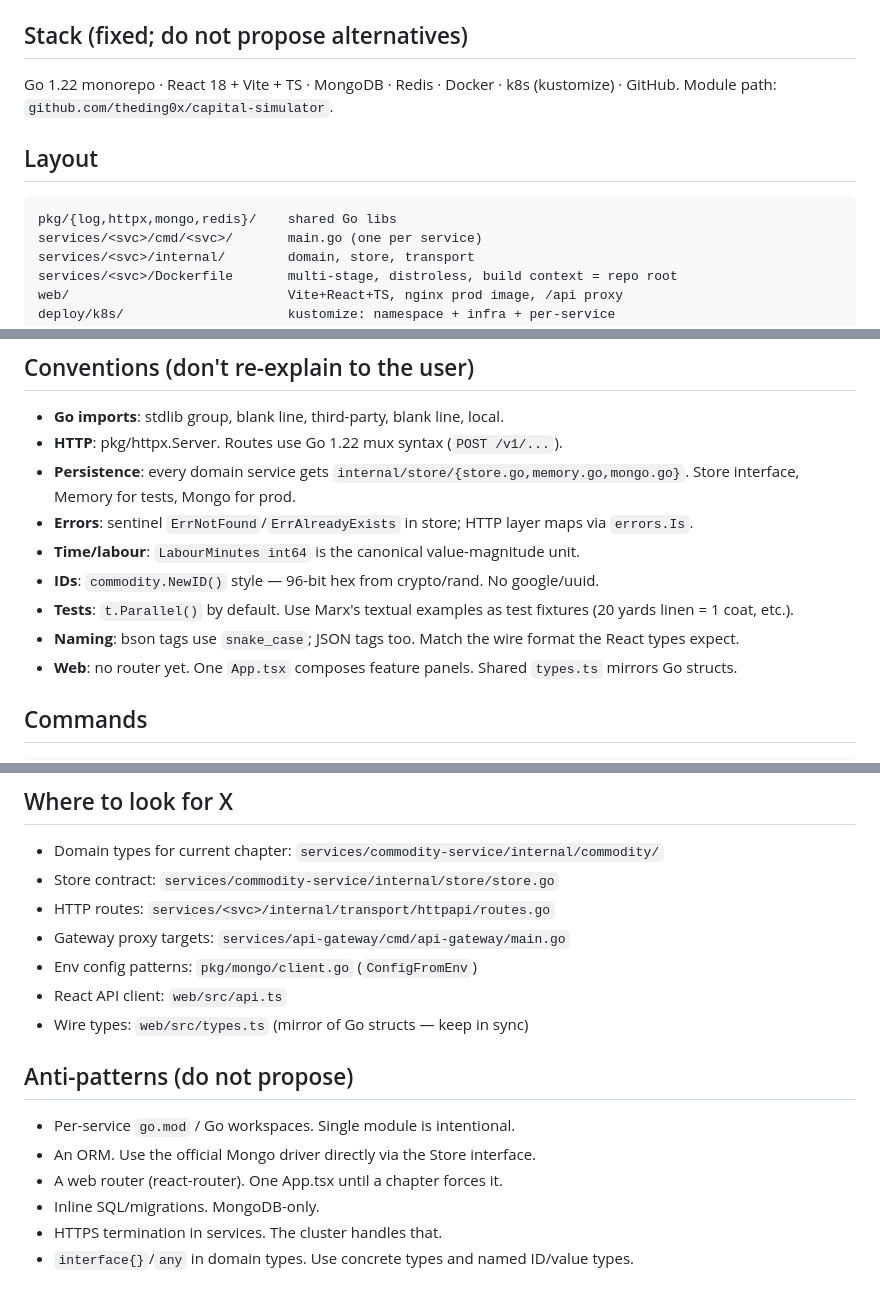
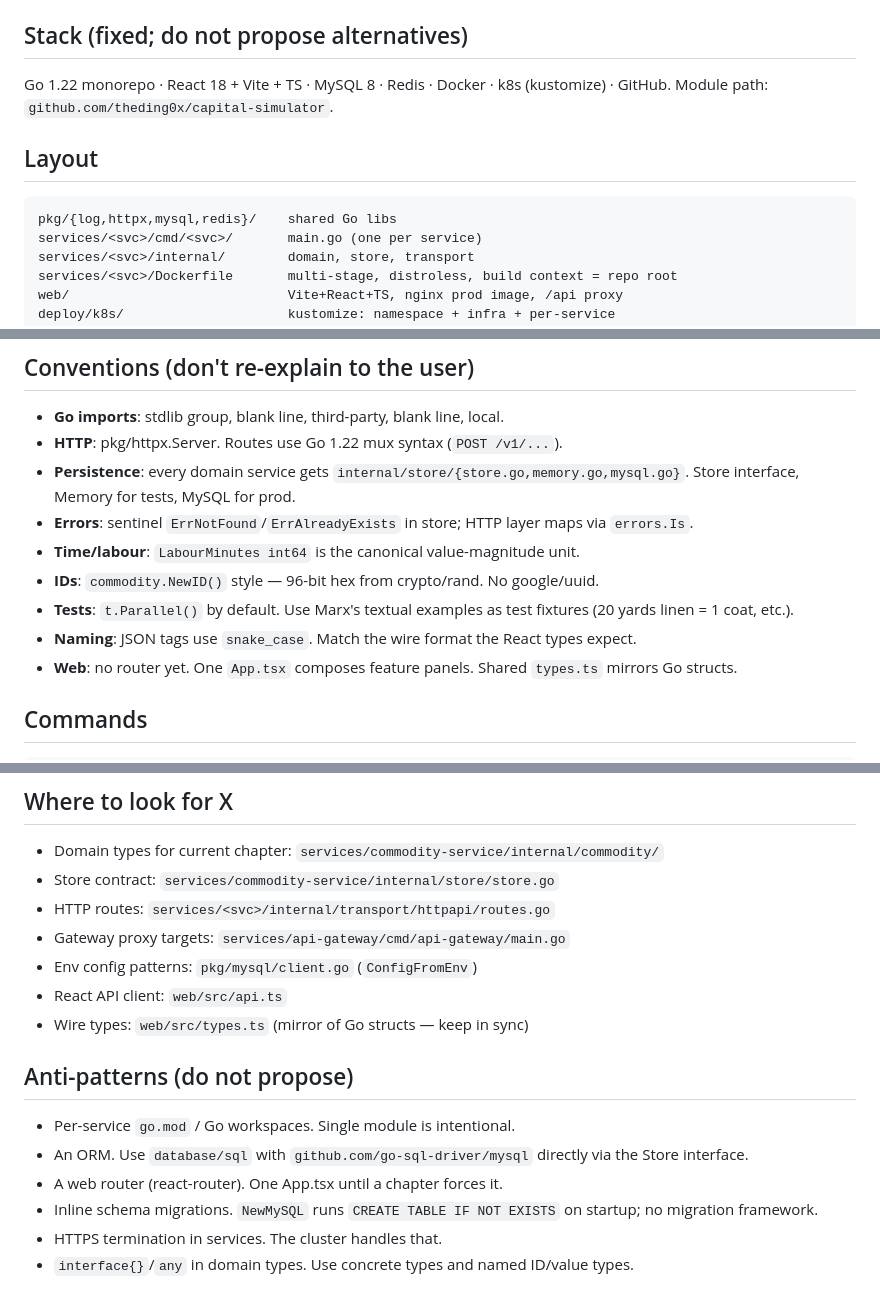
Before and after one commit to theding0x/capital-simulator, a Markdown page: CLAUDE.md, 3 parts joined by grey strips. GitHub-like rendering.

Commit message:
docs: update CLAUDE.md for MySQL 8 stack
Stack line: MongoDB -> MySQL 8. Layout, persistence convention, naming
convention, env config pointer, and anti-patterns all updated to reflect
database/sql + go-sql-driver/mysql replacing the Mongo driver.

Co-Authored-By: Claude Sonnet 4.6 <noreply@anthropic.com>

````diff
--- a/CLAUDE.md
+++ b/CLAUDE.md
@@ -9,13 +9,13 @@ Microservice simulation of an economy modeled chapter-by-chapter on Marx's
 
 ## Stack (fixed; do not propose alternatives)
 
-Go 1.22 monorepo · React 18 + Vite + TS · MongoDB · Redis · Docker · k8s
+Go 1.22 monorepo · React 18 + Vite + TS · MySQL 8 · Redis · Docker · k8s
 (kustomize) · GitHub. Module path: `github.com/theding0x/capital-simulator`.
 
 ## Layout
 
 ```
-pkg/{log,httpx,mongo,redis}/    shared Go libs
+pkg/{log,httpx,mysql,redis}/    shared Go libs
 services/<svc>/cmd/<svc>/       main.go (one per service)
 services/<svc>/internal/        domain, store, transport
 services/<svc>/Dockerfile       multi-stage, distroless, build context = repo root
@@ -39,12 +39,12 @@ docs/architecture.md            authoritative topology + chapter status
 
 - **Go imports**: stdlib group, blank line, third-party, blank line, local.
 - **HTTP**: pkg/httpx.Server. Routes use Go 1.22 mux syntax (`POST /v1/...`).
-- **Persistence**: every domain service gets `internal/store/{store.go,memory.go,mongo.go}`. Store interface, Memory for tests, Mongo for prod.
+- **Persistence**: every domain service gets `internal/store/{store.go,memory.go,mysql.go}`. Store interface, Memory for tests, MySQL for prod.
 - **Errors**: sentinel `ErrNotFound`/`ErrAlreadyExists` in store; HTTP layer maps via `errors.Is`.
 - **Time/labour**: `LabourMinutes int64` is the canonical value-magnitude unit.
 - **IDs**: `commodity.NewID()` style — 96-bit hex from crypto/rand. No google/uuid.
 - **Tests**: `t.Parallel()` by default. Use Marx's textual examples as test fixtures (20 yards linen = 1 coat, etc.).
-- **Naming**: bson tags use `snake_case`; JSON tags too. Match the wire format the React types expect.
+- **Naming**: JSON tags use `snake_case`. Match the wire format the React types expect.
 - **Web**: no router yet. One `App.tsx` composes feature panels. Shared `types.ts` mirrors Go structs.
 
 ## Commands
@@ -94,16 +94,16 @@ cd web && npm run build     # vite production build
 - Store contract: `services/commodity-service/internal/store/store.go`
 - HTTP routes: `services/<svc>/internal/transport/httpapi/routes.go`
 - Gateway proxy targets: `services/api-gateway/cmd/api-gateway/main.go`
-- Env config patterns: `pkg/mongo/client.go` (`ConfigFromEnv`)
+- Env config patterns: `pkg/mysql/client.go` (`ConfigFromEnv`)
 - React API client: `web/src/api.ts`
 - Wire types: `web/src/types.ts` (mirror of Go structs — keep in sync)
 
 ## Anti-patterns (do not propose)
 
 - Per-service `go.mod` / Go workspaces. Single module is intentional.
-- An ORM. Use the official Mongo driver directly via the Store interface.
+- An ORM. Use `database/sql` with `github.com/go-sql-driver/mysql` directly via the Store interface.
 - A web router (react-router). One App.tsx until a chapter forces it.
-- Inline SQL/migrations. MongoDB-only.
+- Inline schema migrations. `NewMySQL` runs `CREATE TABLE IF NOT EXISTS` on startup; no migration framework.
 - HTTPS termination in services. The cluster handles that.
 - `interface{}`/`any` in domain types. Use concrete types and named ID/value types.
 
````
